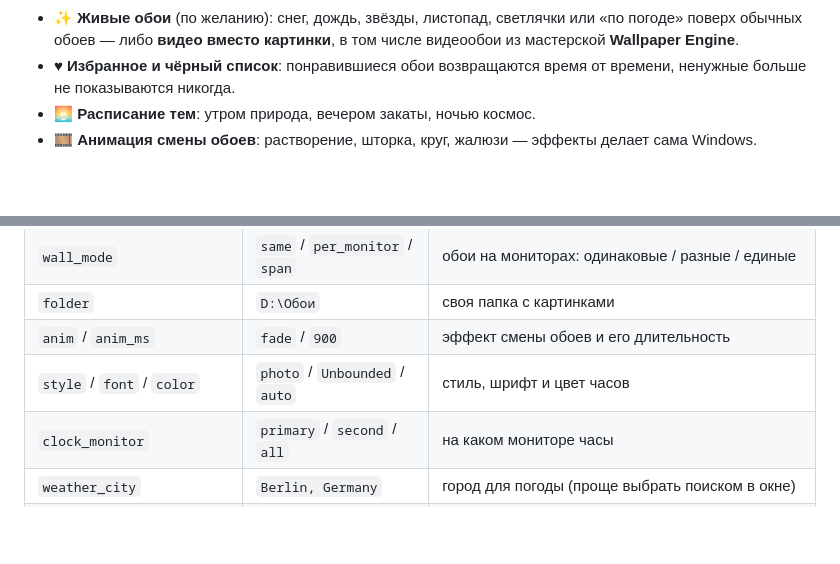
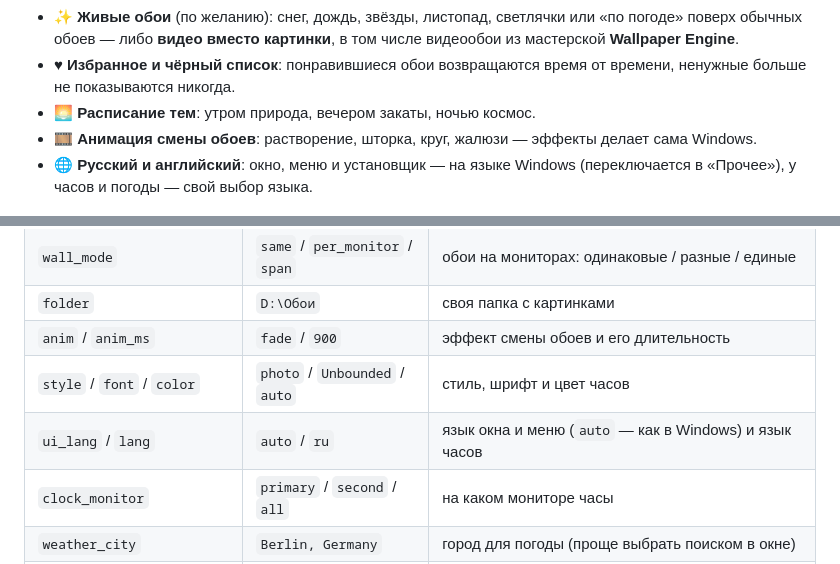
Before and after one commit to dark-knight-soul/hora, a Markdown page: README.md, 2 parts joined by grey strips. Drawn GitHub-style; folded sections open; blank space fills up the shorter version.

```diff
--- a/README.md
+++ b/README.md
@@ -26,6 +26,7 @@
 - ♥ **Избранное и чёрный список**: понравившиеся обои возвращаются время от времени, ненужные больше не показываются никогда.
 - 🌅 **Расписание тем**: утром природа, вечером закаты, ночью космос.
 - 🎞 **Анимация смены обоев**: растворение, шторка, круг, жалюзи — эффекты делает сама Windows.
+- 🌐 **Русский и английский**: окно, меню и установщик — на языке Windows (переключается в «Прочее»), у часов и погоды — свой выбор языка.
 
 <div align="center">
 <img src="docs/screen-categories.png" width="760" alt="Окно настроек Hora">
@@ -72,6 +73,7 @@
 | `folder` | `D:\Обои` | своя папка с картинками |
 | `anim` / `anim_ms` | `fade` / `900` | эффект смены обоев и его длительность |
 | `style` / `font` / `color` | `photo` / `Unbounded` / `auto` | стиль, шрифт и цвет часов |
+| `ui_lang` / `lang` | `auto` / `ru` | язык окна и меню (`auto` — как в Windows) и язык часов |
 | `clock_monitor` | `primary` / `second` / `all` | на каком мониторе часы |
 | `weather_city` | `Berlin, Germany` | город для погоды (проще выбрать поиском в окне) |
 | `schedule` / `schedule_hours` | `1` / `6,12,18,23` | расписание тем и часы начала утра, дня, вечера и ночи |
```
Also changed, not shown: README.en.md (+4 -3 lines), docs/clock-photo-en.png (added), docs/screen-categories-en.png (added), 9 other files.
